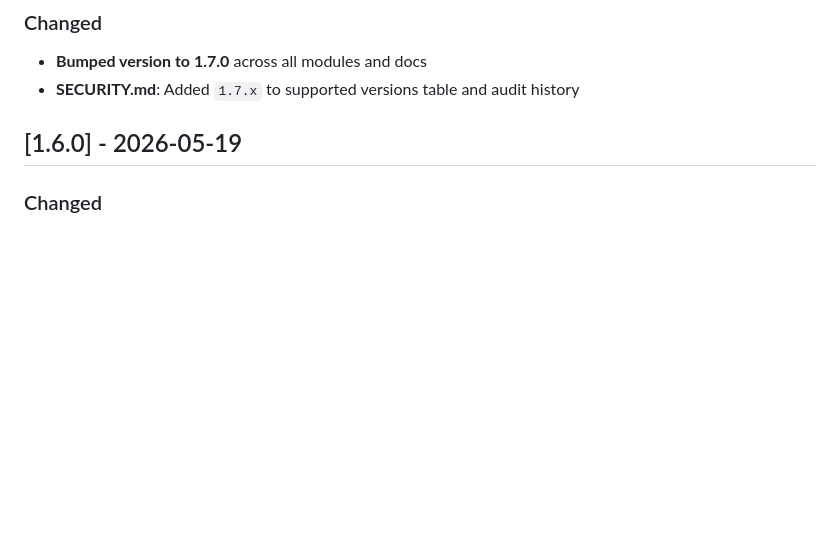
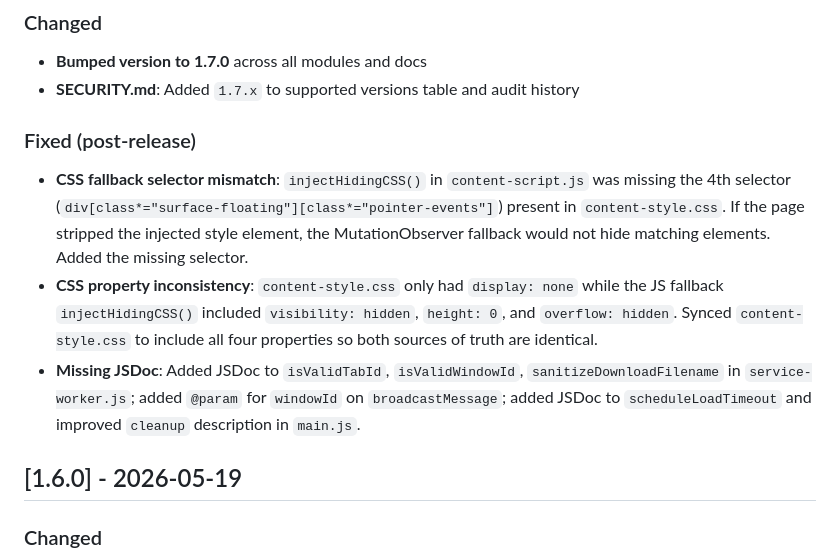
Before and after one commit to Mohammad-Faiz-Cloud-Engineer/Arena-Companion, a Markdown page: CHANGELOG.md, the part around the change. Drawn GitHub-style; blank space fills up the shorter version.

Commit message:
docs: update CHANGELOG.md with CSS sync fix and JSDoc additions

```diff
--- a/CHANGELOG.md
+++ b/CHANGELOG.md
@@ -23,6 +23,11 @@ and this project adheres to [Semantic Versioning](https://semver.org/spec/v2.0.0
 ### Changed
 - **Bumped version to 1.7.0** across all modules and docs
 - **SECURITY.md**: Added `1.7.x` to supported versions table and audit history
+
+### Fixed (post-release)
+- **CSS fallback selector mismatch**: `injectHidingCSS()` in `content-script.js` was missing the 4th selector (`div[class*="surface-floating"][class*="pointer-events"]`) present in `content-style.css`. If the page stripped the injected style element, the MutationObserver fallback would not hide matching elements. Added the missing selector.
+- **CSS property inconsistency**: `content-style.css` only had `display: none` while the JS fallback `injectHidingCSS()` included `visibility: hidden`, `height: 0`, and `overflow: hidden`. Synced `content-style.css` to include all four properties so both sources of truth are identical.
+- **Missing JSDoc**: Added JSDoc to `isValidTabId`, `isValidWindowId`, `sanitizeDownloadFilename` in `service-worker.js`; added `@param` for `windowId` on `broadcastMessage`; added JSDoc to `scheduleLoadTimeout` and improved `cleanup` description in `main.js`.
 
 ## [1.6.0] - 2026-05-19
 
```
